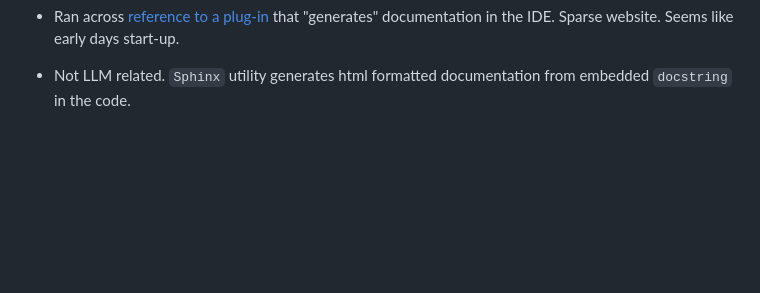
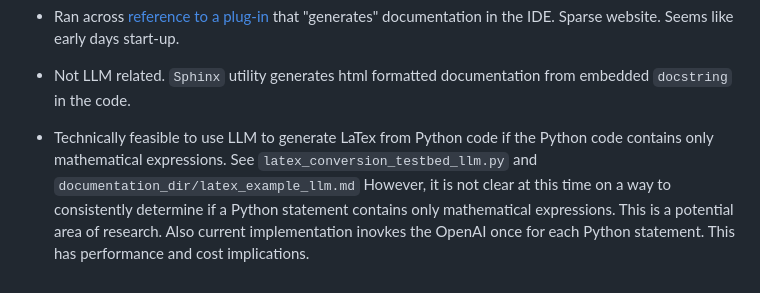
Before and after one commit to jimthompson5802/gh_copilot, a Markdown page: codex/generate_documentation/README.md, the part around the change. GitHub-like rendering; blank space fills up the shorter version.

Commit message:
doc: update with LaTex generation test results

```diff
--- a/codex/generate_documentation/README.md
+++ b/codex/generate_documentation/README.md
@@ -114,3 +114,5 @@ if __name__ == "__main__":
 * Ran across [reference to a plug-in](https://go.swimm.io/code_documentation?utm_term=generate%20documentation%20from%20source%20code&utm_campaign=Search-Generic-NA-Q1Y23&utm_source=adwords&utm_medium=ppc&hsa_acc=6532259166&hsa_cam=19568644920&hsa_grp=144814353589&hsa_ad=656320086155&hsa_src=g&hsa_tgt=kwd-354894782823&hsa_kw=generate%20documentation%20from%20source%20code&hsa_mt=p&hsa_net=adwords&hsa_ver=3&gclid=Cj0KCQjw2eilBhCCARIsAG0Pf8sxPi59Wvak_KSgGOJsM3g3R-iT7j0pchPeWP4pim4aN_ScDHBmWU4aAlWtEALw_wcB) that "generates" documentation in the IDE.  Sparse website.  Seems like early days start-up.
 
 * Not LLM related.  `Sphinx` utility generates html formatted documentation from embedded `docstring` in the code.
+
+* Technically feasible to use LLM to generate LaTex from Python code if the Python code contains only mathematical expressions.  See `latex_conversion_testbed_llm.py` and `documentation_dir/latex_example_llm.md`  However, it is not clear at this time on a way to consistently determine if a Python statement contains only mathematical expressions.  This is a potential area of research.  Also current implementation inovkes the OpenAI once for each Python statement.  This has performance and cost implications.
```
